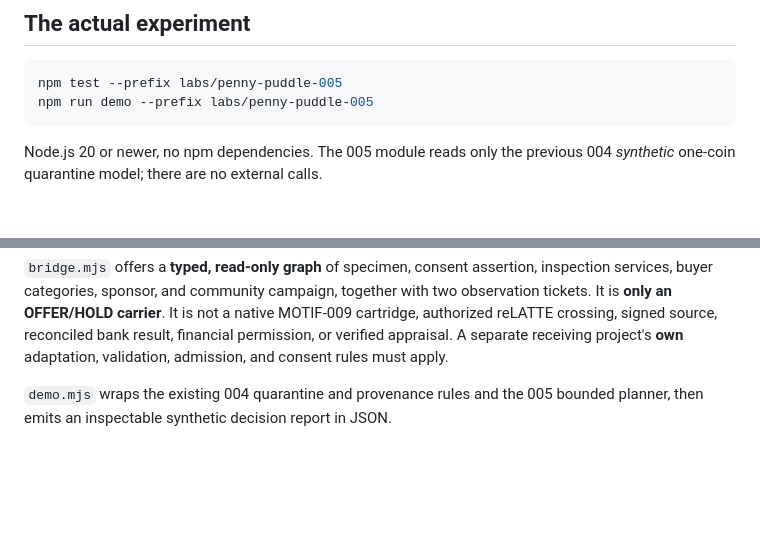
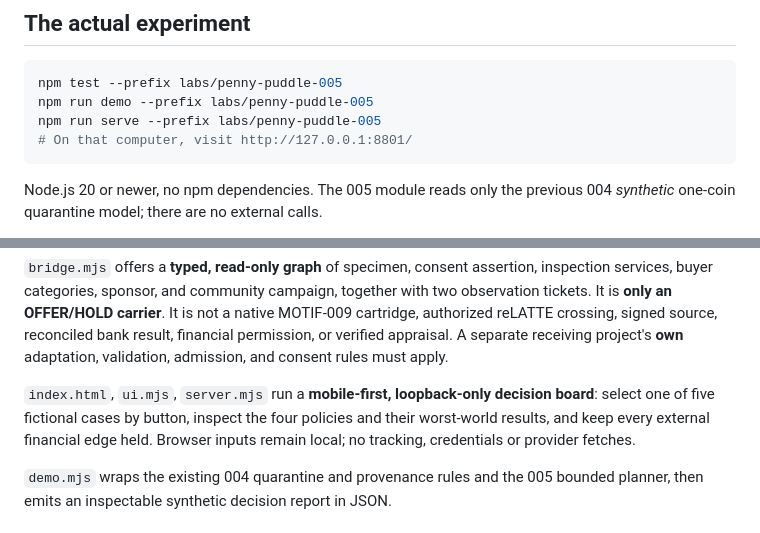
Before and after one commit to the-static-collective/Jubilee-treasury, a Markdown page: labs/penny-puddle-005/README.md, 2 parts joined by grey strips. Rendered like a GitHub page; blank space fills up the shorter version.

Commit message:
docs(penny-puddle): expose mobile experimental board and validate its modules

````diff
--- a/labs/penny-puddle-005/README.md
+++ b/labs/penny-puddle-005/README.md
@@ -47,6 +47,8 @@ For buyer demand, never equate a website's asking-price guide with an executable
 ```sh
 npm test --prefix labs/penny-puddle-005
 npm run demo --prefix labs/penny-puddle-005
+npm run serve --prefix labs/penny-puddle-005
+# On that computer, visit http://127.0.0.1:8801/
 ```
 
 Node.js 20 or newer, no npm dependencies. The 005 module reads only the previous 004 *synthetic* one-coin quarantine model; there are no external calls.
@@ -59,6 +61,8 @@ Node.js 20 or newer, no npm dependencies. The 005 module reads only the previous
 - `benchmark`: identical world, budget and action grammar for all four policies.
 
 `bridge.mjs` offers a **typed, read-only graph** of specimen, consent assertion, inspection services, buyer categories, sponsor, and community campaign, together with two observation tickets. It is **only an OFFER/HOLD carrier**. It is not a native MOTIF-009 cartridge, authorized reLATTE crossing, signed source, reconciled bank result, financial permission, or verified appraisal. A separate receiving project's **own** adaptation, validation, admission, and consent rules must apply.
+
+`index.html`, `ui.mjs`, `server.mjs` run a **mobile-first, loopback-only decision board**: select one of five fictional cases by button, inspect the four policies and their worst-world results, and keep every external financial edge held. Browser inputs remain local; no tracking, credentials or provider fetches.
 
 `demo.mjs` wraps the existing 004 quarantine and provenance rules and the 005 bounded planner, then emits an inspectable synthetic decision report in JSON.
 
````
